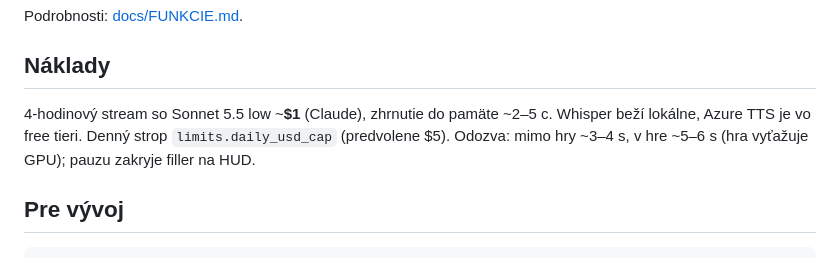
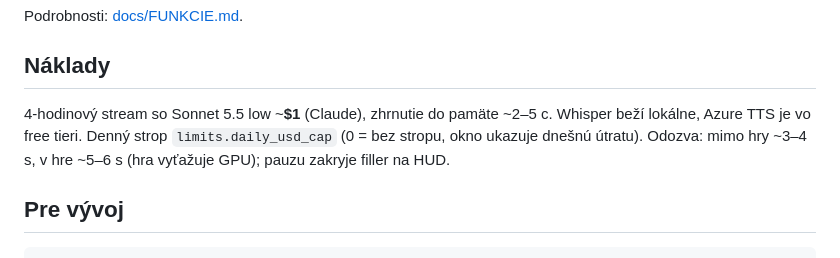
Before and after one commit to EmzakEmilek/mirana-v2, a Markdown page: README.md, the part around the change. Drawn GitHub-style.

Commit message:
README: denny strop 0 = bez stropu
Co-Authored-By: Claude Opus 5.5 <noreply@anthropic.com>

```diff
--- a/README.md
+++ b/README.md
@@ -61,7 +61,7 @@ Podrobnosti: [docs/FUNKCIE.md](docs/FUNKCIE.md).
 ## Náklady
 
 4-hodinový stream so Sonnet 5.5 low ~**$1** (Claude), zhrnutie do pamäte ~2–5 c. Whisper beží lokálne, Azure TTS
-je vo free tieri. Denný strop `limits.daily_usd_cap` (predvolene $5). Odozva: mimo hry ~3–4 s, v hre ~5–6 s
+je vo free tieri. Denný strop `limits.daily_usd_cap` (0 = bez stropu, okno ukazuje dnešnú útratu). Odozva: mimo hry ~3–4 s, v hre ~5–6 s
 (hra vyťažuje GPU); pauzu zakryje filler na HUD.
 
 ## Pre vývoj
```
